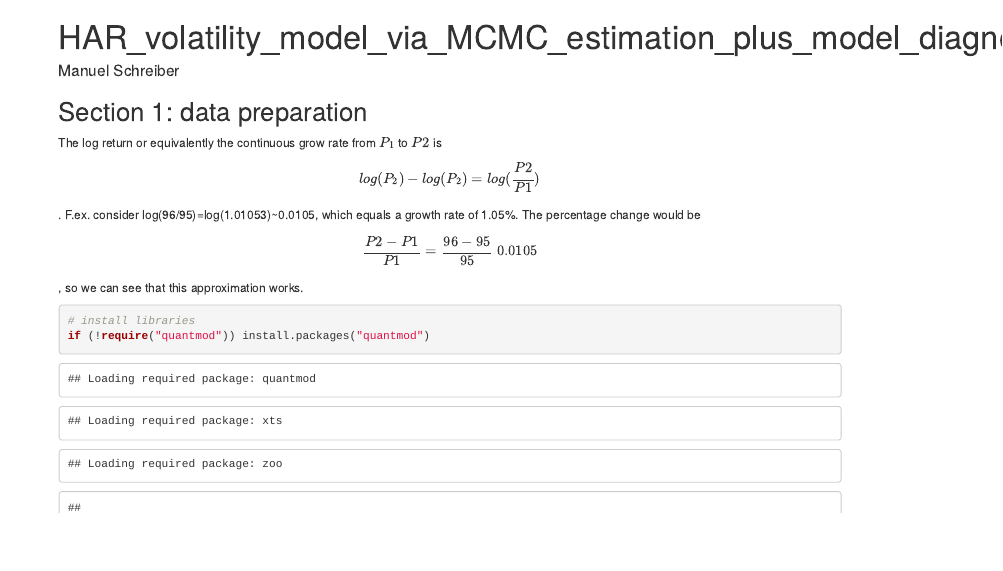
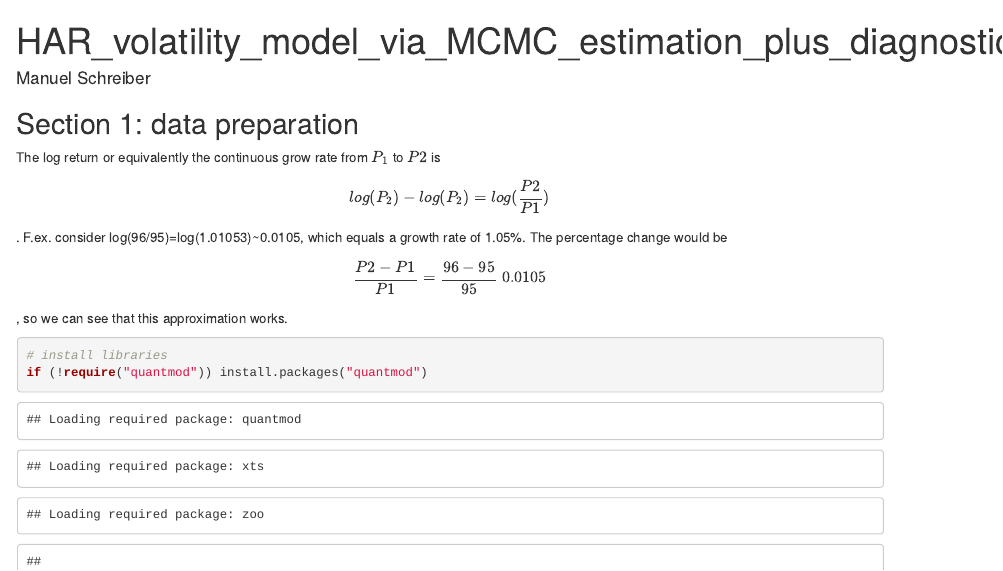
Before and after one commit to manu675/cicd_with_rmd_file, an R Markdown document (test.Rmd): the page in a window 1100 px wide, from its top. Rendered offline with R 4.5, knitr and Pandoc, with nearby package versions; some code elsewhere in the file could not run offline.

Commit message:
Update test.Rmd

```diff
--- a/test.Rmd
+++ b/test.Rmd
@@ -1,6 +1,6 @@
 
 ---
-title: "HAR_volatility_model_via_MCMC_estimation_plus_model_diagnostics"
+title: "HAR_volatility_model_via_MCMC_estimation_plus_diagnostics"
 author:
   name: Manuel Schreiber
 output:
```
